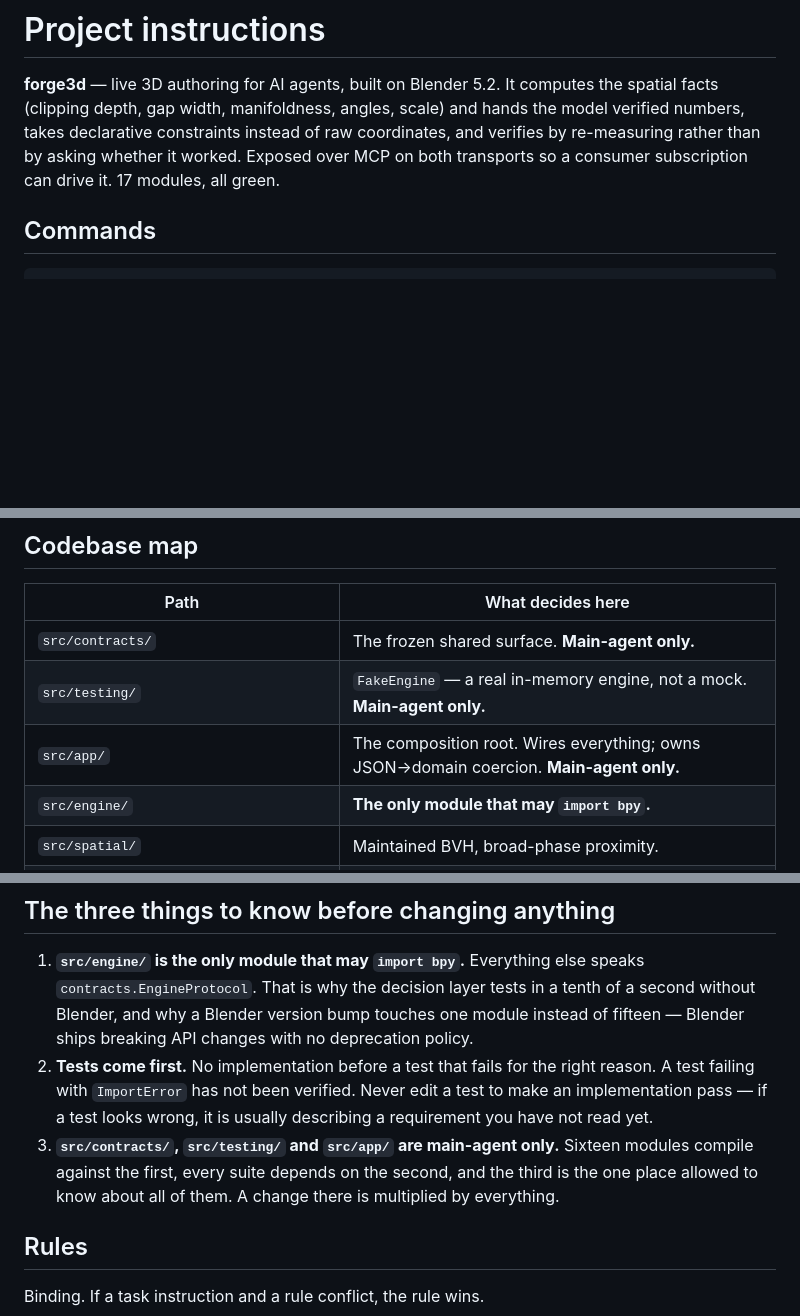
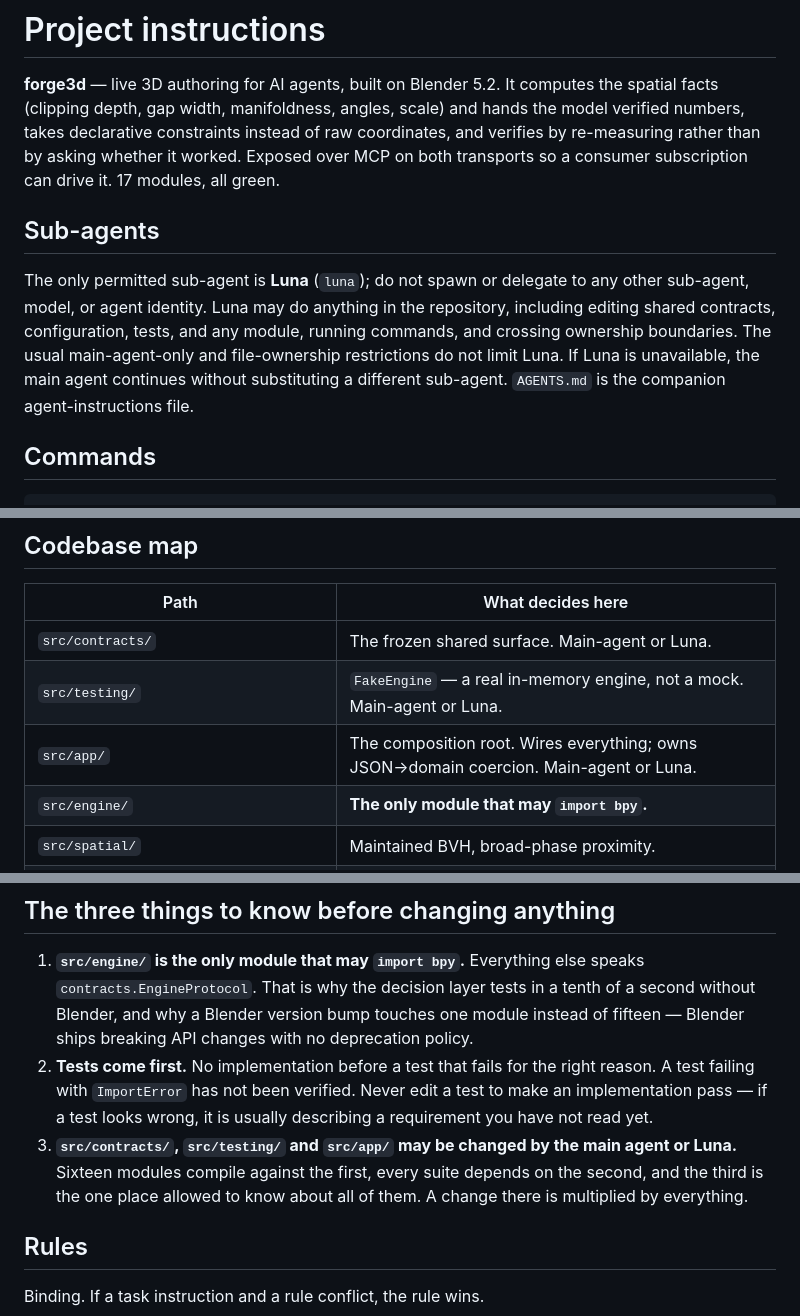
Before and after one commit to redin4ever/3d-designer, a Markdown page: CLAUDE.md, 3 parts joined by grey strips. Rendered like a GitHub page; blank space fills up the shorter version.

Commit message:
docs(agents): allow unrestricted Luna sub-agent

```diff
--- a/CLAUDE.md
+++ b/CLAUDE.md
@@ -7,6 +7,16 @@ numbers, takes declarative constraints instead of raw coordinates, and verifies
 re-measuring rather than by asking whether it worked. Exposed over MCP on both transports so
 a consumer subscription can drive it. 17 modules, all green.
 <!-- /PIPELINE:PROJECT-SUMMARY -->
+
+## Sub-agents
+
+The only permitted sub-agent is **Luna** (`luna`); do not spawn or delegate to any
+other sub-agent, model, or agent identity. Luna may do anything in the repository,
+including editing shared contracts, configuration, tests, and any module, running
+commands, and crossing ownership boundaries. The usual main-agent-only and
+file-ownership restrictions do not limit Luna. If Luna is unavailable, the main agent
+continues without substituting a different sub-agent. `AGENTS.md` is the companion
+agent-instructions file.
 
 ## Commands
 
@@ -27,9 +37,9 @@ is the Windows Store alias stub and runs nothing.
 <!-- PIPELINE:CODEBASE-MAP -->
 | Path | What decides here |
 |---|---|
-| `src/contracts/` | The frozen shared surface. **Main-agent only.** |
-| `src/testing/` | `FakeEngine` — a real in-memory engine, not a mock. **Main-agent only.** |
-| `src/app/` | The composition root. Wires everything; owns JSON→domain coercion. **Main-agent only.** |
+| `src/contracts/` | The frozen shared surface. Main-agent or Luna. |
+| `src/testing/` | `FakeEngine` — a real in-memory engine, not a mock. Main-agent or Luna. |
+| `src/app/` | The composition root. Wires everything; owns JSON→domain coercion. Main-agent or Luna. |
 | `src/engine/` | **The only module that may `import bpy`.** |
 | `src/spatial/` | Maintained BVH, broad-phase proximity. |
 | `src/measure/` | 7 metrics, 10 defect classes. Pure — never mutates. |
@@ -55,9 +65,10 @@ Full detail and the reasoning behind each seam: [docs/ARCHITECTURE.md](docs/ARCH
    test failing with `ImportError` has not been verified. Never edit a test to make an
    implementation pass — if a test looks wrong, it is usually describing a requirement you
    have not read yet.
-3. **`src/contracts/`, `src/testing/` and `src/app/` are main-agent only.** Sixteen modules
-   compile against the first, every suite depends on the second, and the third is the one
-   place allowed to know about all of them. A change there is multiplied by everything.
+3. **`src/contracts/`, `src/testing/` and `src/app/` may be changed by the main agent or
+   Luna.** Sixteen modules compile against the first, every suite depends on the second,
+   and the third is the one place allowed to know about all of them. A change there is
+   multiplied by everything.
 
 ## Rules
 
```
Also changed, not shown: .claude/rules/collaboration.md (+3 -2 lines), AGENTS.md (added, +18 -0 lines).
